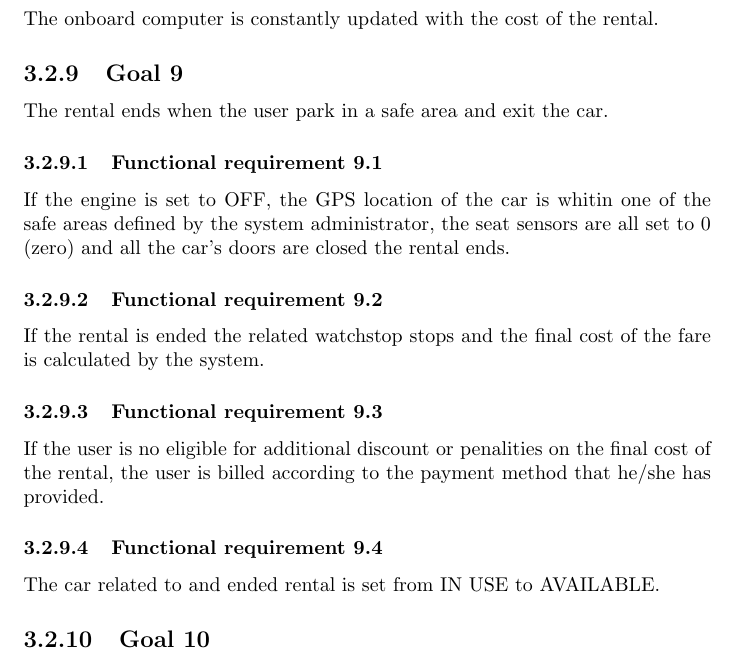
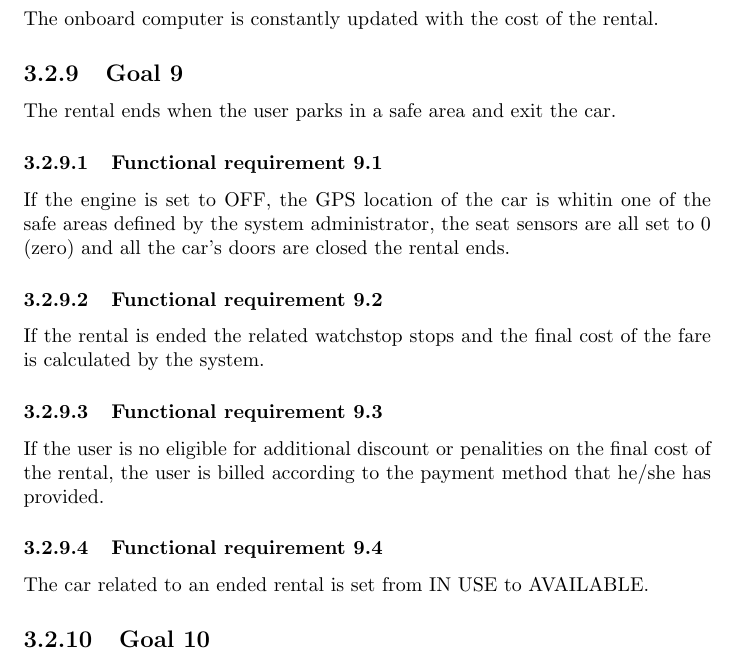
Before and after one commit to rpressiani/se2-project-2016, a LaTeX document (RASD/main.tex, which reads RASD/chapters/ch3/sections/goals/goal09.tex): part of page 12 of 15, cut so that both start at the same text. Compiled offline with pdfLaTeX.

Commit message:
fixed typo

```diff
--- a/RASD/chapters/ch3/sections/goals/goal09.tex
+++ b/RASD/chapters/ch3/sections/goals/goal09.tex
@@ -1,5 +1,5 @@
 \subsection{Goal 9}
-The rental ends when the user park in a safe area and exit the car.
+The rental ends when the user parks in a safe area and exit the car.
 
 \setcounter{secnumdepth}{3}
 \subsubsection{Functional requirement 9.1}
@@ -12,4 +12,4 @@ If the rental is ended the related watchstop stops and the final cost of the far
 If the user is no eligible for additional discount or penalities on the final cost of the rental, the user is billed according to the payment method that he/she has provided.
 
 \subsubsection{Functional requirement 9.4}
-The car related to and ended rental is set from IN USE to AVAILABLE.
+The car related to an ended rental is set from IN USE to AVAILABLE.
```
